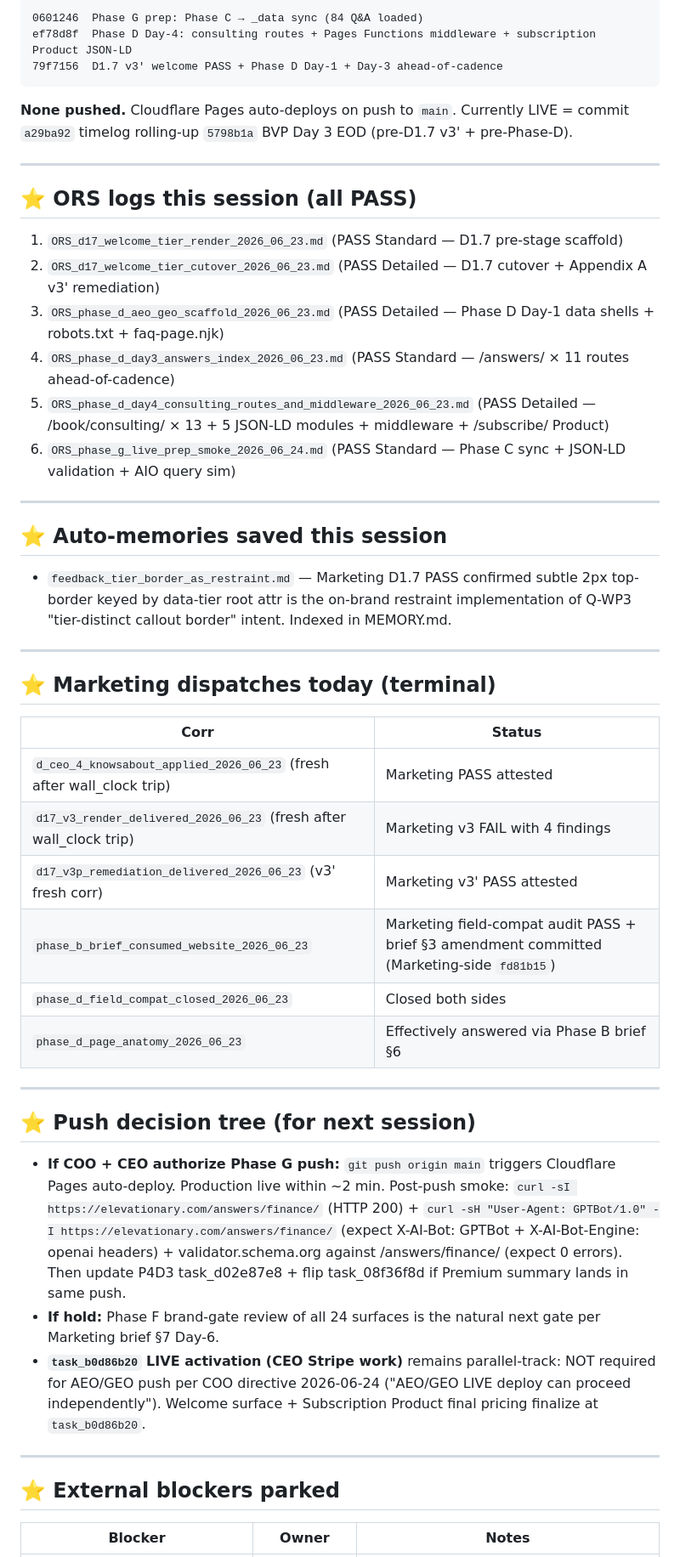
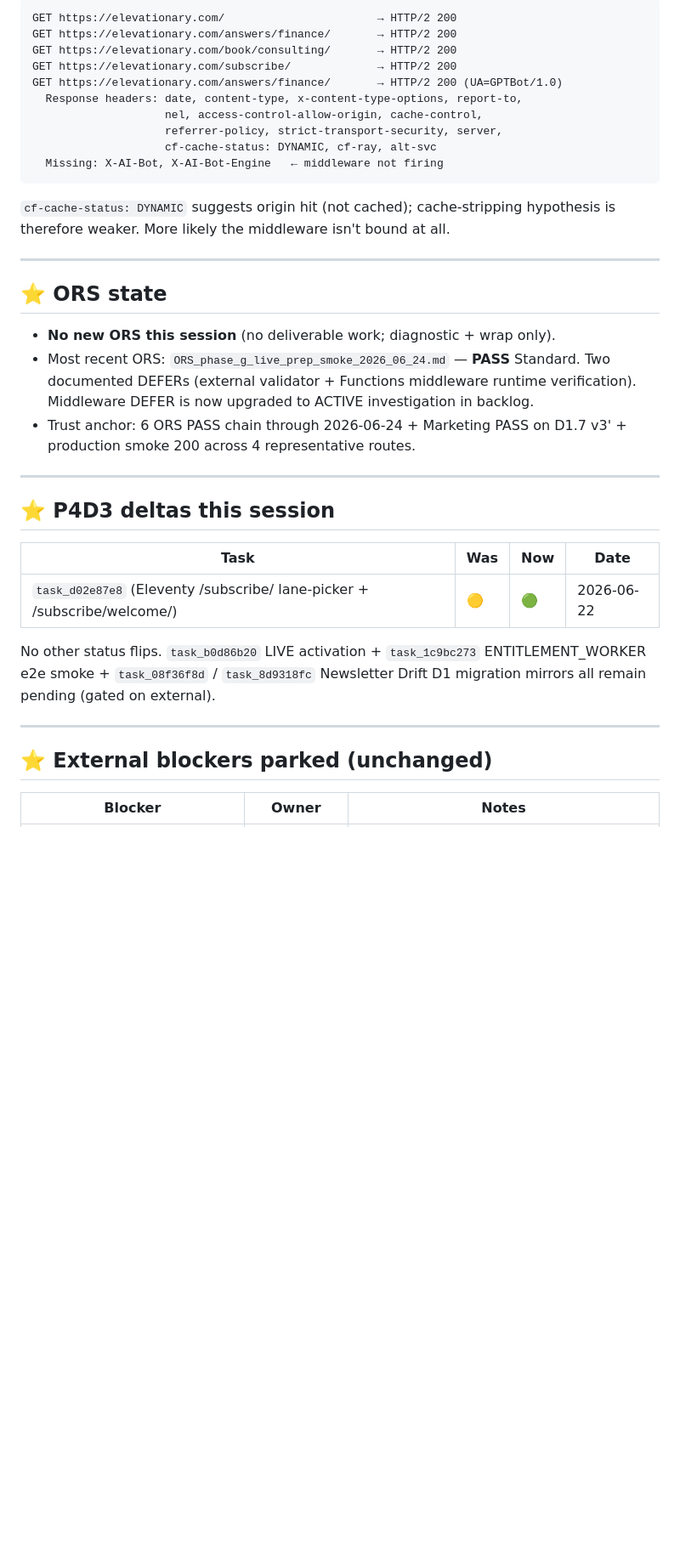
Before and after one commit to Elevationary/elevationary-main-site, a Markdown page: docs/build_handover.md, the part around one of its changes. Shown at 85% size. Drawn GitHub-style; blank space fills up the shorter version.

````diff
--- a/docs/build_handover.md
+++ b/docs/build_handover.md
@@ -88,53 +55,40 @@ Anchored under `Subscription_Revenue_Pipeline` (status 🟡 — production gated
 
 ```
-0601246  Phase G prep: Phase C → _data sync (84 Q&A loaded)
-ef78d8f  Phase D Day-4: consulting routes + Pages Functions middleware + subscription Product JSON-LD
-79f7156  D1.7 v3' welcome PASS + Phase D Day-1 + Day-3 ahead-of-cadence
+GET https://elevationary.com/                       → HTTP/2 200
+GET https://elevationary.com/answers/finance/       → HTTP/2 200
+GET https://elevationary.com/book/consulting/       → HTTP/2 200
+GET https://elevationary.com/subscribe/             → HTTP/2 200
+GET https://elevationary.com/answers/finance/       → HTTP/2 200 (UA=GPTBot/1.0)
+  Response headers: date, content-type, x-content-type-options, report-to,
+                    nel, access-control-allow-origin, cache-control,
+                    referrer-policy, strict-transport-security, server,
+                    cf-cache-status: DYNAMIC, cf-ray, alt-svc
+  Missing: X-AI-Bot, X-AI-Bot-Engine   ← middleware not firing
 ```
 
-**None pushed.** Cloudflare Pages auto-deploys on push to `main`. Currently LIVE = commit `a29ba92` timelog rolling-up `5798b1a` BVP Day 3 EOD (pre-D1.7 v3' + pre-Phase-D).
+`cf-cache-status: DYNAMIC` suggests origin hit (not cached); cache-stripping hypothesis is therefore weaker. More likely the middleware isn't bound at all.
 
 ---
 
-## ⭐ ORS logs this session (all PASS)
+## ⭐ ORS state
 
-1. `ORS_d17_welcome_tier_render_2026_06_23.md` (PASS Standard — D1.7 pre-stage scaffold)
-2. `ORS_d17_welcome_tier_cutover_2026_06_23.md` (PASS Detailed — D1.7 cutover + Appendix A v3' remediation)
-3. `ORS_phase_d_aeo_geo_scaffold_2026_06_23.md` (PASS Detailed — Phase D Day-1 data shells + robots.txt + faq-page.njk)
-4. `ORS_phase_d_day3_answers_index_2026_06_23.md` (PASS Standard — /answers/ × 11 routes ahead-of-cadence)
-5. `ORS_phase_d_day4_consulting_routes_and_middleware_2026_06_23.md` (PASS Detailed — /book/consulting/ × 13 + 5 JSON-LD modules + middleware + /subscribe/ Product)
-6. `ORS_phase_g_live_prep_smoke_2026_06_24.md` (PASS Standard — Phase C sync + JSON-LD validation + AIO query sim)
+- **No new ORS this session** (no deliverable work; diagnostic + wrap only).
+- Most recent ORS: `ORS_phase_g_live_prep_smoke_2026_06_24.md` — **PASS** Standard. Two documented DEFERs (external validator + Functions middleware runtime verification). Middleware DEFER is now upgraded to ACTIVE investigation in backlog.
+- Trust anchor: 6 ORS PASS chain through 2026-06-24 + Marketing PASS on D1.7 v3' + production smoke 200 across 4 representative routes.
 
 ---
 
-## ⭐ Auto-memories saved this session
+## ⭐ P4D3 deltas this session
 
-- `feedback_tier_border_as_restraint.md` — Marketing D1.7 PASS confirmed subtle 2px top-border keyed by data-tier root attr is the on-brand restraint implementation of Q-WP3 "tier-distinct callout border" intent. Indexed in MEMORY.md.
+| Task | Was | Now | Date |
+|---|---|---|---|
+| `task_d02e87e8` (Eleventy /subscribe/ lane-picker + /subscribe/welcome/) | 🟡 | 🟢 | 2026-06-22 |
+
+No other status flips. `task_b0d86b20` LIVE activation + `task_1c9bc273` ENTITLEMENT_WORKER e2e smoke + `task_08f36f8d` / `task_8d9318fc` Newsletter Drift D1 migration mirrors all remain pending (gated on external).
 
 ---
 
-## ⭐ Marketing dispatches today (terminal)
-
-| Corr | Status |
-|---|---|
-| `d_ceo_4_knowsabout_applied_2026_06_23` (fresh after wall_clock trip) | Marketing PASS attested |
-| `d17_v3_render_delivered_2026_06_23` (fresh after wall_clock trip) | Marketing v3 FAIL with 4 findings |
-| `d17_v3p_remediation_delivered_2026_06_23` (v3' fresh corr) | Marketing v3' PASS attested |
-| `phase_b_brief_consumed_website_2026_06_23` | Marketing field-compat audit PASS + brief §3 amendment committed (Marketing-side `fd81b15`) |
-| `phase_d_field_compat_closed_2026_06_23` | Closed both sides |
-| `phase_d_page_anatomy_2026_06_23` | Effectively answered via Phase B brief §6 |
-
----
-
-## ⭐ Push decision tree (for next session)
-
-- **If COO + CEO authorize Phase G push:** `git push origin main` triggers Cloudflare Pages auto-deploy. Production live within ~2 min. Post-push smoke: `curl -sI https://elevationary.com/answers/finance/` (HTTP 200) + `curl -sH "User-Agent: GPTBot/1.0" -I https://elevationary.com/answers/finance/` (expect X-AI-Bot: GPTBot + X-AI-Bot-Engine: openai headers) + validator.schema.org against /answers/finance/ (expect 0 errors). Then update P4D3 task_d02e87e8 + flip task_08f36f8d if Premium summary lands in same push.
-- **If hold:** Phase F brand-gate review of all 24 surfaces is the natural next gate per Marketing brief §7 Day-6.
-- **`task_b0d86b20` LIVE activation (CEO Stripe work)** remains parallel-track: NOT required for AEO/GEO push per COO directive 2026-06-24 ("AEO/GEO LIVE deploy can proceed independently"). Welcome surface + Subscription Product final pricing finalize at `task_b0d86b20`.
-
----
-
-## ⭐ External blockers parked
+## ⭐ External blockers parked (unchanged)
 
 | Blocker | Owner | Notes |
 |---|---|---|
````
Also changed, not shown: other parts of docs/build_handover.md (+45 -79 lines), docs/backlog.md (+7 -5 lines).
